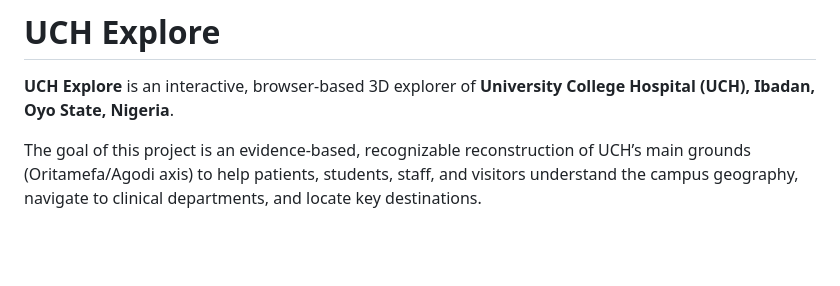
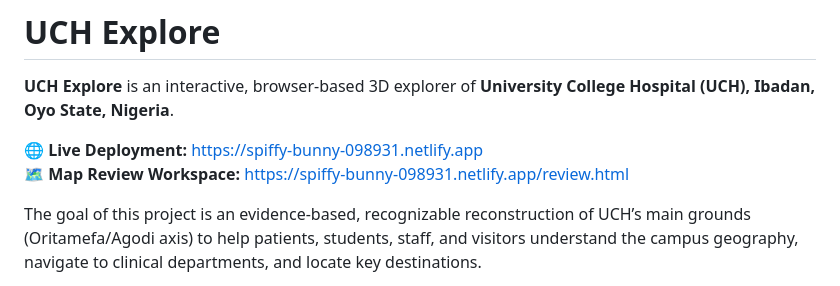
Before and after one commit to OAKVISUALZ/uch-explore, a Markdown page: README.md, the part around the change. Rendered like a GitHub page; blank space fills up the shorter version.

Commit message:
docs: add live Netlify deployment link

```diff
--- a/README.md
+++ b/README.md
@@ -1,6 +1,9 @@
 # UCH Explore
 
 **UCH Explore** is an interactive, browser-based 3D explorer of **University College Hospital (UCH), Ibadan, Oyo State, Nigeria**.
+
+🌐 **Live Deployment:** [https://spiffy-bunny-098931.netlify.app](https://spiffy-bunny-098931.netlify.app)
+🗺️ **Map Review Workspace:** [https://spiffy-bunny-098931.netlify.app/review.html](https://spiffy-bunny-098931.netlify.app/review.html)
 
 The goal of this project is an evidence-based, recognizable reconstruction of UCH’s main grounds (Oritamefa/Agodi axis) to help patients, students, staff, and visitors understand the campus geography, navigate to clinical departments, and locate key destinations.
 
```
